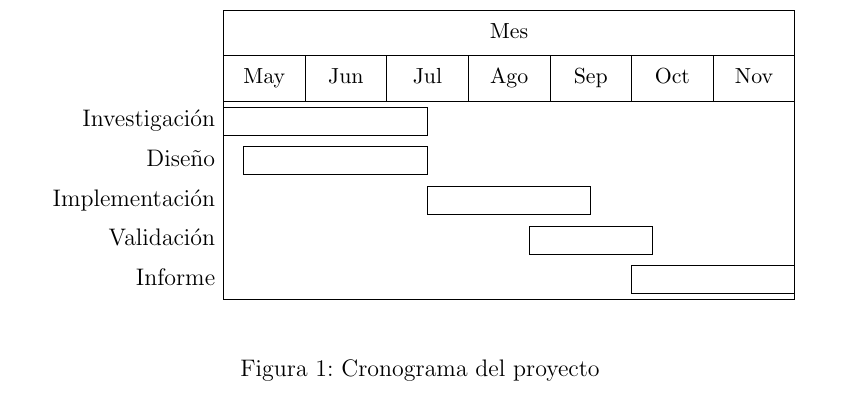
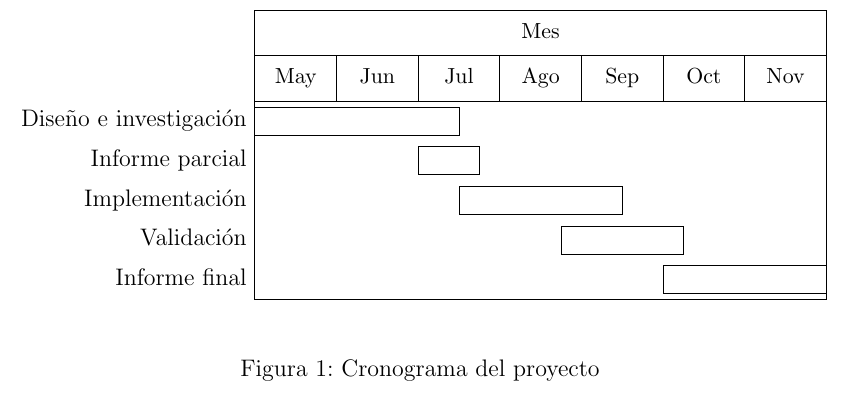
Before and after one commit to enzosanchezc/proyecto-final, a LaTeX paper (main.tex, which reads sections/cronograma.tex): part of page 5 of 5, cut so that both start at the same text. Compiled offline with pdfLaTeX.

Commit message:
Correción del cronograma

```diff
--- a/sections/cronograma.tex
+++ b/sections/cronograma.tex
@@ -28,16 +28,11 @@ a desarrollar y sus tiempos correspondientes.
             \gantttitle{Nov}{4} \\
 
             %tareas
-            \ganttbar{Investigación}{1}{10} \\
-            %\ganttgroup{Diseño}{2}{10} \\
-            %\ganttbar{Fuente conmutada}{2}{5} \\
-            %\ganttbar{Fuente de corriente}{5}{7} \\
-            %\ganttbar{Control}{6}{9} \\
-            %\ganttbar{Protecciones}{9}{10} \\
-            \ganttbar{Diseño}{2}{10} \\
+            \ganttbar{Diseño e investigación}{1}{10} \\
+            \ganttbar{Informe parcial}{9}{11} \\
             \ganttbar{Implementación}{11}{18} \\
             \ganttbar{Validación}{16}{21} \\
-            \ganttbar{Informe}{21}{28}
+            \ganttbar{Informe final}{21}{28}
 
         \end{ganttchart}
     \end{center}
```
